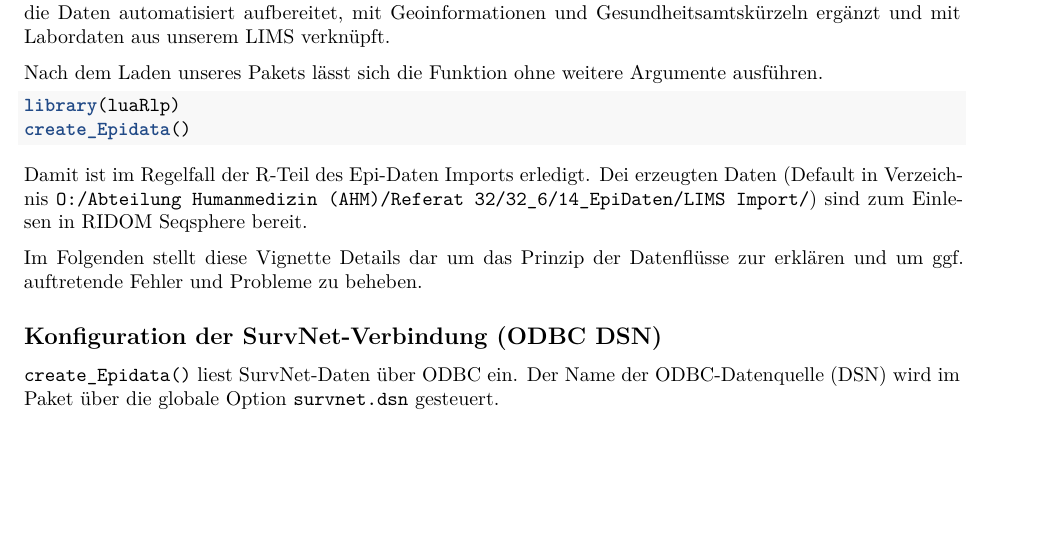
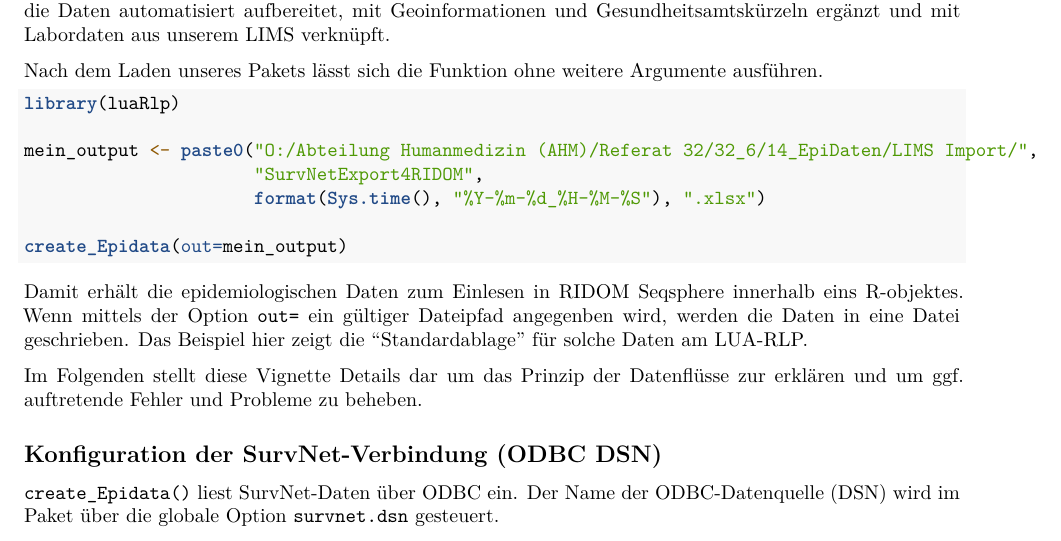
Before and after one commit to LUA-RLP/luaRlp, an R Markdown document (vignettes/EpiData_RIDOM.Rmd): part of page 1 of 2, cut so that both start at the same text, the shorter picture padded with empty space. Rendered offline with R 4.5, knitr and Pandoc, then LaTeX, with nearby package versions; some code elsewhere in the file could not run offline; common packages that the code uses without loading them are loaded.

Commit message:
Dokumentation

````diff
--- a/R/RIDOM_SurvNet_Import.R
+++ b/R/RIDOM_SurvNet_Import.R
@@ -74,5 +73,3 @@
 create_Epidata <- function(
     LIMS_link_file =
       "O:/Abteilung Humanmedizin (AHM)/Referat 32/32_6/14_EpiDaten/LIMS_Export_auto/LIMS_Export.csv"                         ,
-         out =
-           paste0("O:/Abteilung Humanmedizin (AHM)/Referat 32/32_6/14_EpiDaten/LIMS Import/",
--- a/vignettes/EpiData_RIDOM.Rmd
+++ b/vignettes/EpiData_RIDOM.Rmd
@@ -24,14 +24,19 @@ library(luaRlp)
 Nach dem Laden unseres Pakets lässt sich die Funktion ohne weitere Argumente ausführen.
 ```{r pseudoEx, eval=FALSE}
 library(luaRlp)
-create_Epidata()
+
+mein_output <- paste0("O:/Abteilung Humanmedizin (AHM)/Referat 32/32_6/14_EpiDaten/LIMS Import/",
+                      "SurvNetExport4RIDOM",
+                      format(Sys.time(), "%Y-%m-%d_%H-%M-%S"), ".xlsx")
+
+create_Epidata(out=mein_output)
 ```
 
-Damit ist im Regelfall der R-Teil des Epi-Daten Imports erledigt. Dei erzeugten Daten (Default in Verzeichnis
-`O:/Abteilung Humanmedizin (AHM)/Referat 32/32_6/14_EpiDaten/LIMS Import/`) sind zum Einlesen in RIDOM Seqsphere
-bereit.
+
+Damit erhält die epidemiologischen Daten zum Einlesen in RIDOM Seqsphere innerhalb eins R-objektes. Wenn mittels der Option `out=` ein gültiger Dateipfad angegenben wird, werden die Daten in eine Datei geschrieben. Das Beispiel hier zeigt die "Standardablage" für solche Daten am LUA-RLP.
 
 Im Folgenden stellt diese Vignette Details dar um das Prinzip der Datenflüsse zur erklären und um ggf. auftretende Fehler und Probleme zu beheben.
+
 
 ## Konfiguration der SurvNet-Verbindung (ODBC DSN)
 
````
Also changed, not shown: R/RIDOM_SurvNet_Import.R (12 more changed lines), vignettes/EpiData_RIDOM.Rmd (1 more changed lines), 4 other files.
